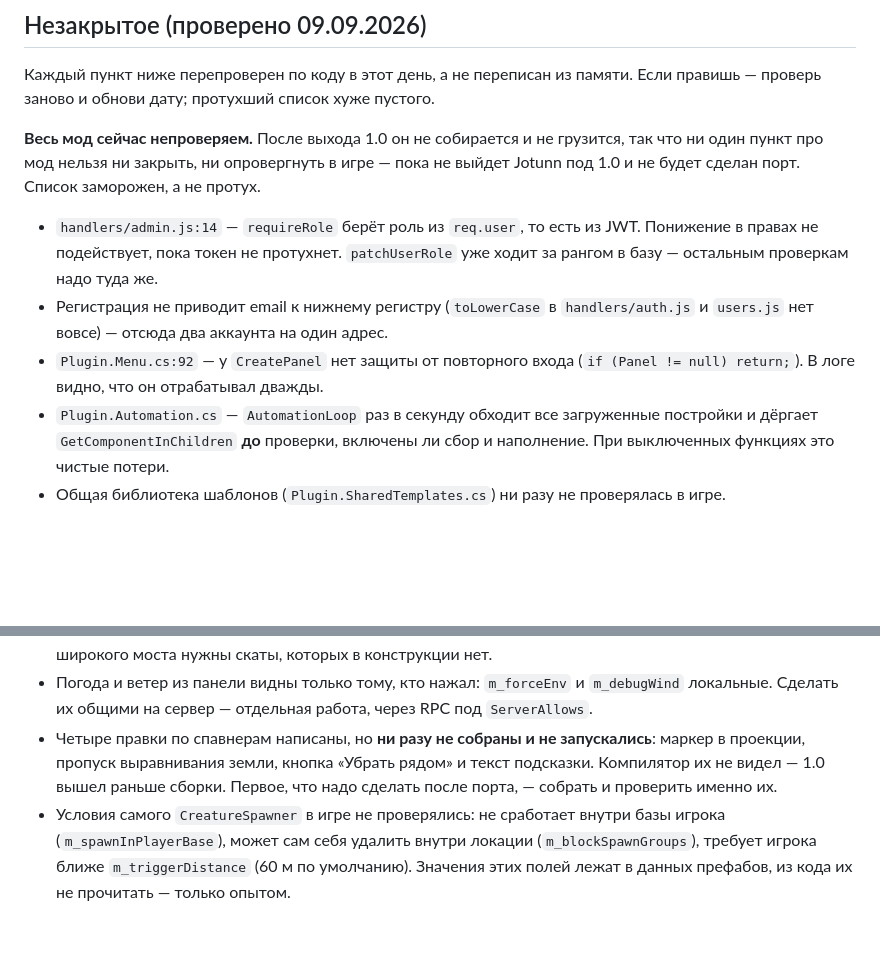
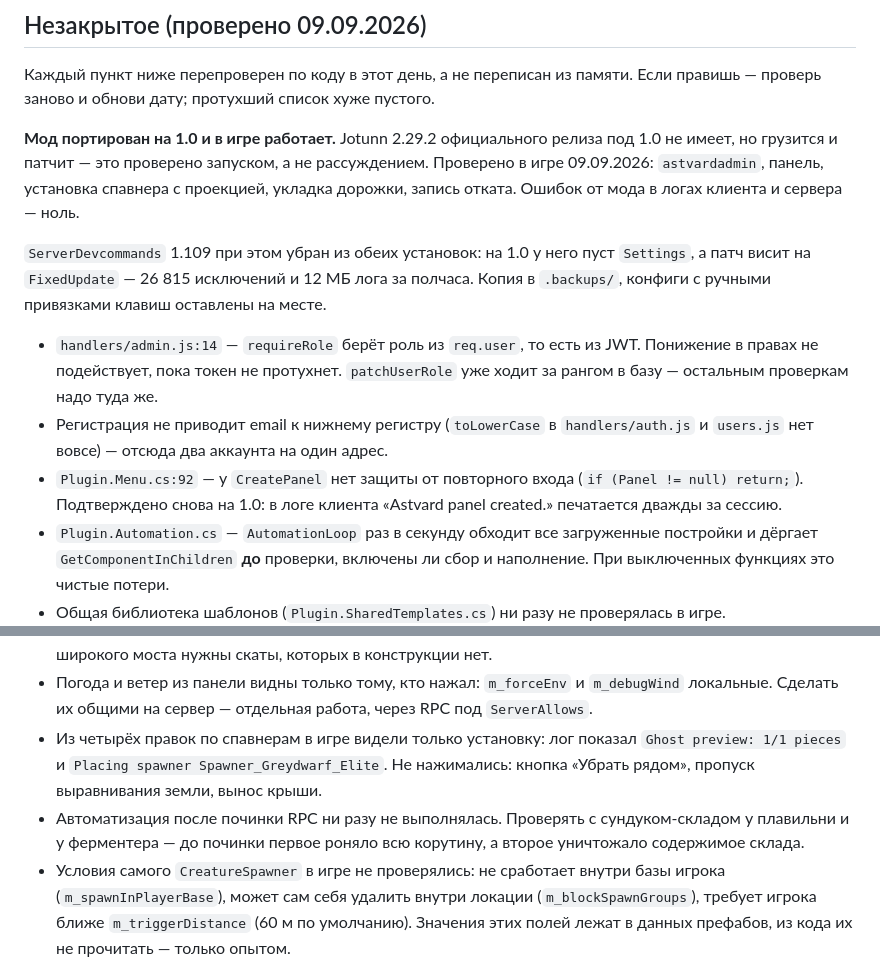
Before and after one commit to official-fedorenko/astvard, a Markdown page: CLAUDE.md, 2 parts joined by grey strips. GitHub-like rendering; blank space fills up the shorter version.

Commit message:
Record the RPC blind spot, and what 1.0 has actually been seen doing
Two lessons from getting the mod running on 1.0, written down where the next person
will look.

InvokeRPC is a worse blind spot than reflection. It takes a params object[], so
neither the compiler nor Harmony checks the type or the count, and the RPC name does
not change when the contract does - so nothing fails to resolve. Three contracts had
drifted and all three built clean. ZDO.Get* is the same shape of hole: it accepts any
key, and asking for an int key as a string returns an empty string rather than
complaining. Both are now in the mod notes beside the reflection trap, with the rule:
check Register<> in the decompiled assembly, not the name.

The open-items list said the whole mod was unverifiable. That is no longer true and a
stale list is worse than none. Jotunn 2.29.2 has no 1.0 release but loads and patches
anyway, which a run proved and no amount of reading would have. Seen working in game:
astvardadmin, the panel, placing a spawner with its preview, paving a road, recording
an undo. The CreatePanel re-entry bug is confirmed still present - the client log
prints "Astvard panel created." twice. Automation is fixed but has not been exercised
since, and that is now the first thing to try.

ServerDevcommands 1.109 is gone from both installs: on 1.0 its Settings is null and
its patch sits on FixedUpdate, which cost 26,815 exceptions and 12 MB of log in half
an hour. Its config is left alone - the key binds in it were written by hand.

Co-Authored-By: Claude Opus 5 <noreply@anthropic.com>

```diff
--- a/CLAUDE.md
+++ b/CLAUDE.md
@@ -151,9 +151,14 @@ dotnet test valheim-mod/AstvardServerMod.Tests
 Каждый пункт ниже перепроверен по коду в этот день, а не переписан из памяти.
 Если правишь — проверь заново и обнови дату; протухший список хуже пустого.
 
-**Весь мод сейчас непроверяем.** После выхода 1.0 он не собирается и не грузится,
-так что ни один пункт про мод нельзя ни закрыть, ни опровергнуть в игре — пока
-не выйдет Jotunn под 1.0 и не будет сделан порт. Список заморожен, а не протух.
+**Мод портирован на 1.0 и в игре работает.** Jotunn 2.29.2 официального релиза под
+1.0 не имеет, но грузится и патчит — это проверено запуском, а не рассуждением.
+Проверено в игре 09.09.2026: `astvardadmin`, панель, установка спавнера с проекцией,
+укладка дорожки, запись отката. Ошибок от мода в логах клиента и сервера — ноль.
+
+`ServerDevcommands` 1.109 при этом убран из обеих установок: на 1.0 у него пуст
+`Settings`, а патч висит на `FixedUpdate` — 26 815 исключений и 12 МБ лога за
+полчаса. Копия в `.backups/`, конфиги с ручными привязками клавиш оставлены на месте.
 
 - `handlers/admin.js:14` — `requireRole` берёт роль из `req.user`, то есть из JWT.
   Понижение в правах не подействует, пока токен не протухнет. `patchUserRole` уже
@@ -161,7 +166,8 @@ dotnet test valheim-mod/AstvardServerMod.Tests
 - Регистрация не приводит email к нижнему регистру (`toLowerCase` в
   `handlers/auth.js` и `users.js` нет вовсе) — отсюда два аккаунта на один адрес.
 - `Plugin.Menu.cs:92` — у `CreatePanel` нет защиты от повторного входа
-  (`if (Panel != null) return;`). В логе видно, что он отрабатывал дважды.
+  (`if (Panel != null) return;`). Подтверждено снова на 1.0: в логе клиента
+  «Astvard panel created.» печатается дважды за сессию.
 - `Plugin.Automation.cs` — `AutomationLoop` раз в секунду обходит все загруженные
   постройки и дёргает `GetComponentInChildren` **до** проверки, включены ли сбор и
   наполнение. При выключенных функциях это чистые потери.
@@ -176,10 +182,12 @@ dotnet test valheim-mod/AstvardServerMod.Tests
 - Погода и ветер из панели видны только тому, кто нажал: `m_forceEnv` и
   `m_debugWind` локальные. Сделать их общими на сервер — отдельная работа,
   через RPC под `ServerAllows`.
-- Четыре правки по спавнерам написаны, но **ни разу не собраны и не запускались**:
-  маркер в проекции, пропуск выравнивания земли, кнопка «Убрать рядом» и текст
-  подсказки. Компилятор их не видел — 1.0 вышел раньше сборки. Первое, что надо
-  сделать после порта, — собрать и проверить именно их.
+- Из четырёх правок по спавнерам в игре видели только установку: лог показал
+  `Ghost preview: 1/1 pieces` и `Placing spawner Spawner_Greydwarf_Elite`. Не
+  нажимались: кнопка «Убрать рядом», пропуск выравнивания земли, вынос крыши.
+- Автоматизация после починки RPC ни разу не выполнялась. Проверять с сундуком-складом
+  у плавильни и у ферментера — до починки первое роняло всю корутину, а второе
+  уничтожало содержимое склада.
 - Условия самого `CreatureSpawner` в игре не проверялись: не сработает внутри базы
   игрока (`m_spawnInPlayerBase`), может сам себя удалить внутри локации
   (`m_blockSpawnGroups`), требует игрока ближе `m_triggerDistance` (60 м по умолчанию).
```
Also changed, not shown: valheim-mod/CLAUDE.md (+17 -0 lines).
